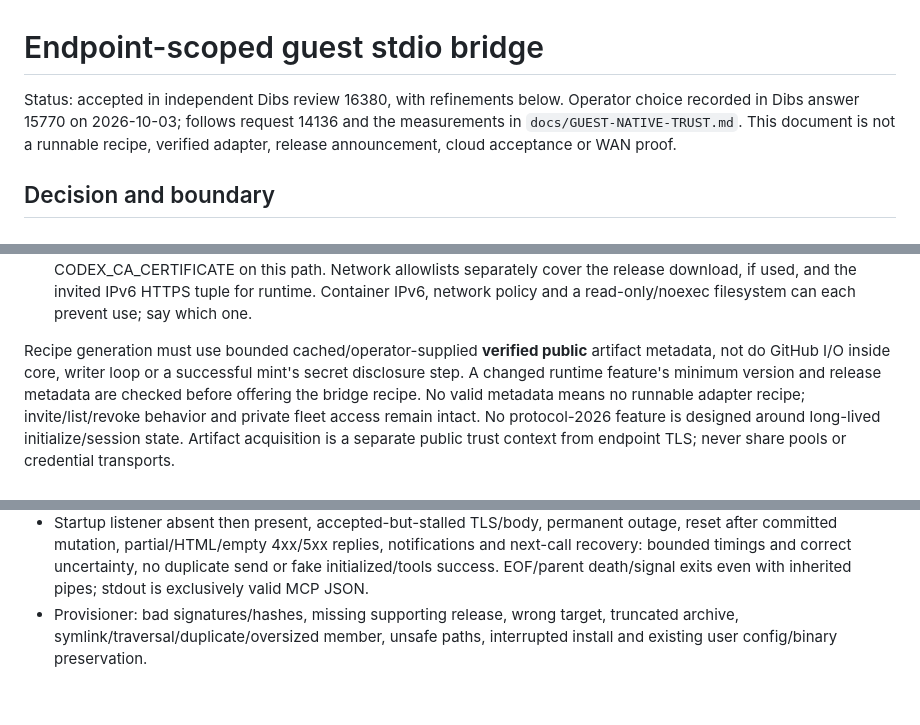
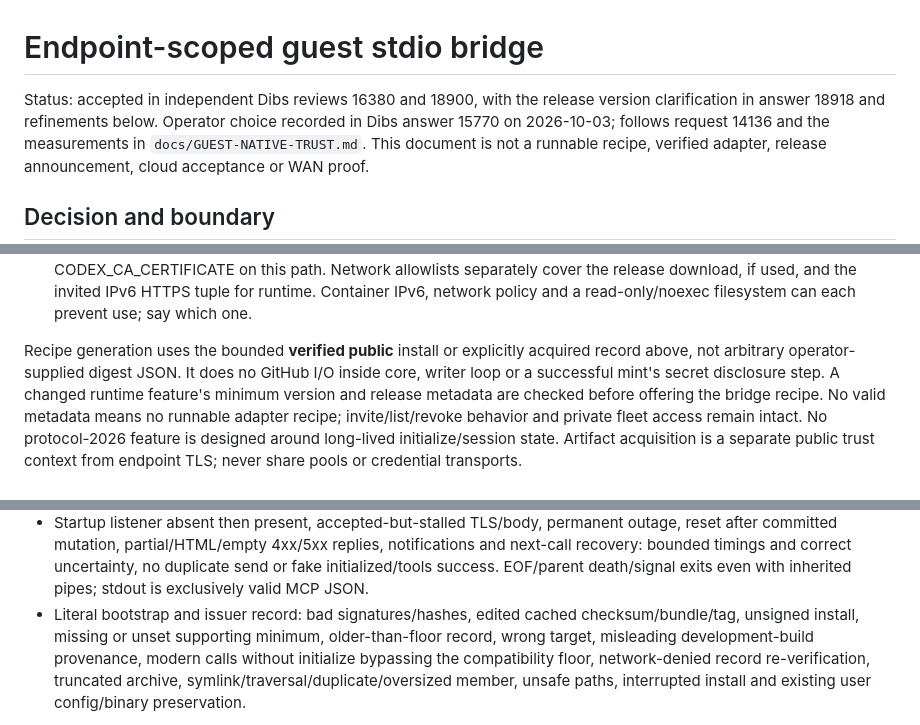
Before and after one commit to Agenxy/dibs, a Markdown page: docs/GUEST-BRIDGE-DESIGN.md, 3 parts joined by grey strips. GitHub-like rendering; blank space fills up the shorter version.

```diff
--- a/docs/GUEST-BRIDGE-DESIGN.md
+++ b/docs/GUEST-BRIDGE-DESIGN.md
@@ -1,6 +1,7 @@
 # Endpoint-scoped guest stdio bridge
 
-Status: accepted in independent Dibs review 16380, with refinements below. Operator choice
+Status: accepted in independent Dibs reviews 16380 and 18900, with the release
+version clarification in answer 18918 and refinements below. Operator choice
 recorded in Dibs answer 15770 on 2026-10-03; follows request 14136 and the
 measurements in `docs/GUEST-NATIVE-TRUST.md`. This document is not a runnable
 recipe, verified adapter, release announcement, cloud acceptance or WAN proof.
@@ -319,9 +382,10 @@ separately reviewed lifecycle boundary:
    used, and the invited IPv6 HTTPS tuple for runtime. Container IPv6, network
    policy and a read-only/noexec filesystem can each prevent use; say which one.
 
-Recipe generation must use bounded cached/operator-supplied **verified public**
-artifact metadata, not do GitHub I/O inside core, writer loop or a successful
-mint's secret disclosure step. A changed runtime feature's minimum version and
+Recipe generation uses the bounded **verified public** install or explicitly
+acquired record above, not arbitrary operator-supplied digest JSON. It does no
+GitHub I/O inside core, writer loop or a successful mint's secret disclosure
+step. A changed runtime feature's minimum version and
 release metadata are checked before offering the bridge recipe. No valid
 metadata means no runnable adapter recipe; invite/list/revoke behavior and
 private fleet access remain intact. No protocol-2026 feature is designed around
@@ -363,7 +427,11 @@ different transport, not retroactive repair of the measurement.
   notifications and next-call recovery: bounded timings and correct uncertainty,
   no duplicate send or fake initialized/tools success. EOF/parent death/signal
   exits even with inherited pipes; stdout is exclusively valid MCP JSON.
-- Provisioner: bad signatures/hashes, missing supporting release, wrong target,
+- Literal bootstrap and issuer record: bad signatures/hashes, edited cached
+  checksum/bundle/tag, unsigned install, missing or unset supporting minimum,
+  older-than-floor record, wrong target, misleading development-build provenance,
+  modern calls without initialize bypassing the compatibility floor,
+  network-denied record re-verification,
   truncated archive, symlink/traversal/duplicate/oversized member, unsafe paths,
   interrupted install and existing user config/binary preservation.
 
```
Also changed, not shown: other parts of docs/GUEST-BRIDGE-DESIGN.md (+75 -2 lines).
